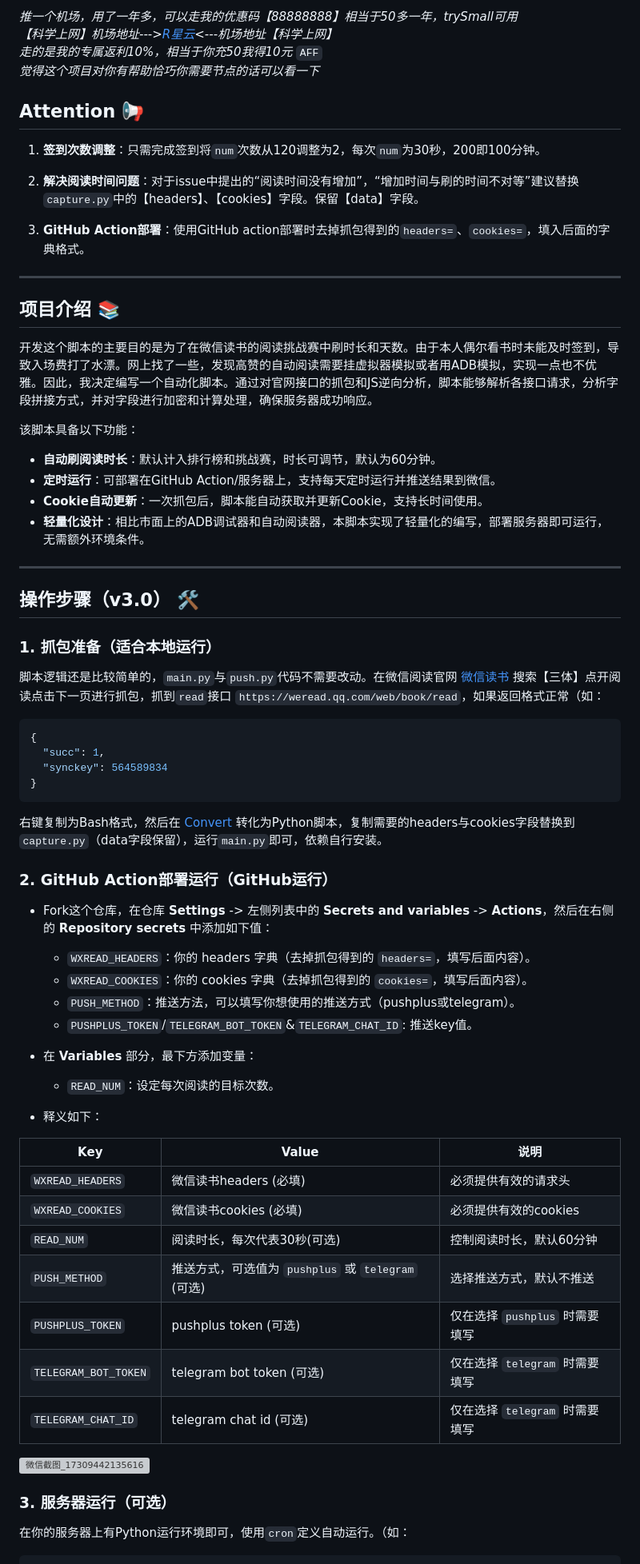
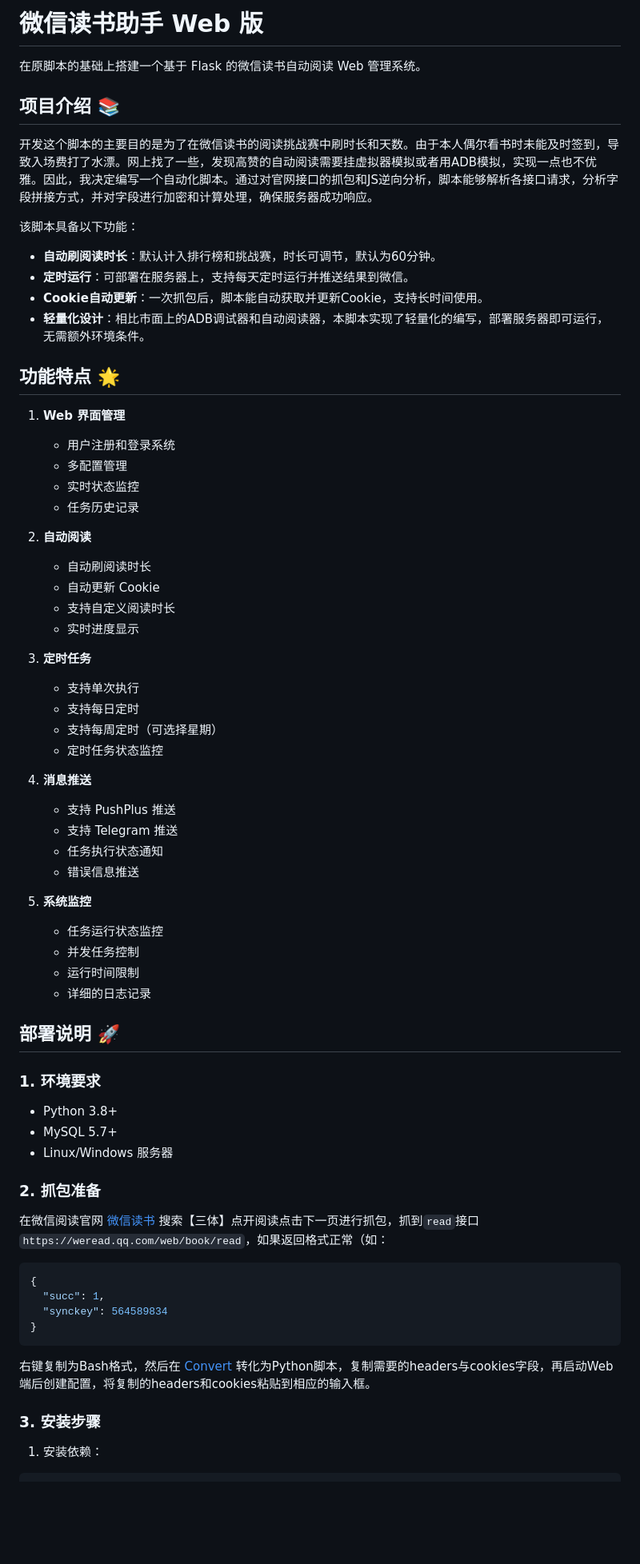
Before and after one commit to Ding-DY/wxread, a Markdown page: README.md, the part around one of its changes. Shown at 80% size. Rendered like a GitHub page; blank space fills up the shorter version; grey boxes are pictures that could not be loaded.

````diff
--- a/README.md
+++ b/README.md
@@ -1,18 +1,7 @@
-*推一个机场，用了一年多，可以走我的优惠码【88888888】相当于50多一年，trySmall可用*<br>
-*【科学上网】机场地址--->[R星云](https://web.rstar.cloud/)<---机场地址【科学上网】* <br>
-*走的是我的专属返利10%，相当于你充50我得10元* `AFF`<br>
-*觉得这个项目对你有帮助恰巧你需要节点的话可以看一下*
+# 微信读书助手 Web 版
 
+在原脚本的基础上搭建一个基于 Flask 的微信读书自动阅读 Web 管理系统。
 
-## Attention 📢
-
-1. **签到次数调整**：只需完成签到将`num`次数从120调整为2，每次`num`为30秒，200即100分钟。
-
-2. **解决阅读时间问题**：对于issue中提出的“阅读时间没有增加”，“增加时间与刷的时间不对等”建议替换`capture.py`中的【headers】、【cookies】字段。保留【data】字段。
-
-3. **GitHub Action部署**：使用GitHub action部署时去掉抓包得到的`headers=`、`cookies=`，填入后面的字典格式。
-
-***
 ## 项目介绍 📚
 
 开发这个脚本的主要目的是为了在微信读书的阅读挑战赛中刷时长和天数。由于本人偶尔看书时未能及时签到，导致入场费打了水漂。网上找了一些，发现高赞的自动阅读需要挂虚拟器模拟或者用ADB模拟，实现一点也不优雅。因此，我决定编写一个自动化脚本。通过对官网接口的抓包和JS逆向分析，脚本能够解析各接口请求，分析字段拼接方式，并对字段进行加密和计算处理，确保服务器成功响应。
@@ -20,16 +9,53 @@
 该脚本具备以下功能：
 
 - **自动刷阅读时长**：默认计入排行榜和挑战赛，时长可调节，默认为60分钟。
-- **定时运行**：可部署在GitHub Action/服务器上，支持每天定时运行并推送结果到微信。
+- **定时运行**：可部署在服务器上，支持每天定时运行并推送结果到微信。
 - **Cookie自动更新**：一次抓包后，脚本能自动获取并更新Cookie，支持长时间使用。
 - **轻量化设计**：相比市面上的ADB调试器和自动阅读器，本脚本实现了轻量化的编写，部署服务器即可运行，无需额外环境条件。
 
-***
-## 操作步骤（v3.0） 🛠️
+## 功能特点 🌟
 
-### 1. 抓包准备（适合本地运行）
+1. **Web 界面管理**
+   - 用户注册和登录系统
+   - 多配置管理
+   - 实时状态监控
+   - 任务历史记录
 
-脚本逻辑还是比较简单的，`main.py`与`push.py`代码不需要改动。在微信阅读官网 [微信读书](https://weread.qq.com/) 搜索【三体】点开阅读点击下一页进行抓包，抓到`read`接口 `https://weread.qq.com/web/book/read`，如果返回格式正常（如：
+2. **自动阅读**
+   - 自动刷阅读时长
+   - 自动更新 Cookie
+   - 支持自定义阅读时长
+   - 实时进度显示
+
+3. **定时任务**
+   - 支持单次执行
+   - 支持每日定时
+   - 支持每周定时（可选择星期）
+   - 定时任务状态监控
+
+4. **消息推送**
+   - 支持 PushPlus 推送
+   - 支持 Telegram 推送
+   - 任务执行状态通知
+   - 错误信息推送
+
+5. **系统监控**
+   - 任务运行状态监控
+   - 并发任务控制
+   - 运行时间限制
+   - 详细的日志记录
+
+## 部署说明 🚀
+
+### 1. 环境要求
+
+- Python 3.8+
+- MySQL 5.7+
+- Linux/Windows 服务器
+
+### 2. 抓包准备
+
+在微信阅读官网 [微信读书](https://weread.qq.com/) 搜索【三体】点开阅读点击下一页进行抓包，抓到`read`接口 `https://weread.qq.com/web/book/read`，如果返回格式正常（如：
 
 ```json
 {
@@ -38,37 +64,10 @@
 }
 ```
 
-右键复制为Bash格式，然后在 [Convert](https://curlconverter.com/python/) 转化为Python脚本，复制需要的headers与cookies字段替换到`capture.py`（data字段保留），运行`main.py`即可，依赖自行安装。
+右键复制为Bash格式，然后在 [Convert](https://curlconverter.com/python/) 转化为Python脚本，复制需要的headers与cookies字段，再启动Web端后创建配置，将复制的headers和cookies粘贴到相应的输入框。
 
-### 2. GitHub Action部署运行（GitHub运行）
+### 3. 安装步骤
 
-
-- Fork这个仓库，在仓库 **Settings** -> 左侧列表中的 **Secrets and variables** -> **Actions**，然后在右侧的 **Repository secrets** 中添加如下值：
-  - `WXREAD_HEADERS`：你的 headers 字典（去掉抓包得到的 `headers=`，填写后面内容）。
-  - `WXREAD_COOKIES`：你的 cookies 字典（去掉抓包得到的 `cookies=`，填写后面内容）。
-  - `PUSH_METHOD`：推送方法，可以填写你想使用的推送方式（pushplus或telegram）。
-  - `PUSHPLUS_TOKEN`/`TELEGRAM_BOT_TOKEN`&`TELEGRAM_CHAT_ID`: 推送key值。
-
-- 在 **Variables** 部分，最下方添加变量：
-  - `READ_NUM`：设定每次阅读的目标次数。
-
-- 释义如下：
-
-| Key                  | Value                                                             | 说明                                      |
-|----------------------|-------------------------------------------------------------------|-------------------------------------------|
-| `WXREAD_HEADERS`      | 微信读书headers (必填)                                            | 必须提供有效的请求头                     |
-| `WXREAD_COOKIES`      | 微信读书cookies (必填)                                          | 必须提供有效的cookies                    |
-| `READ_NUM`           | 阅读时长，每次代表30秒(可选)                                   | 控制阅读时长，默认60分钟                     |
-| `PUSH_METHOD`        | 推送方式，可选值为 `pushplus` 或 `telegram` (可选)               | 选择推送方式，默认不推送                             |
-| `PUSHPLUS_TOKEN`      | pushplus token (可选)                                           | 仅在选择 `pushplus` 时需要填写          |
-| `TELEGRAM_BOT_TOKEN`  | telegram bot token (可选)                                       | 仅在选择 `telegram` 时需要填写         |
-| `TELEGRAM_CHAT_ID`    | telegram chat id (可选)                                         | 仅在选择 `telegram` 时需要填写         |
-
-
-<img src="https://github.com/user-attachments/assets/69694f8a-e6be-4c3a-820a-ac79ec2a22e5" alt="微信截图_17309442135616" width="800px"/>
-
-### 3. 服务器运行（可选）
-
-在你的服务器上有Python运行环境即可，使用`cron`定义自动运行。（如：
+1. 安装依赖：
 
 ```bash
````
Also changed, not shown: other parts of README.md (+84 -25 lines).
